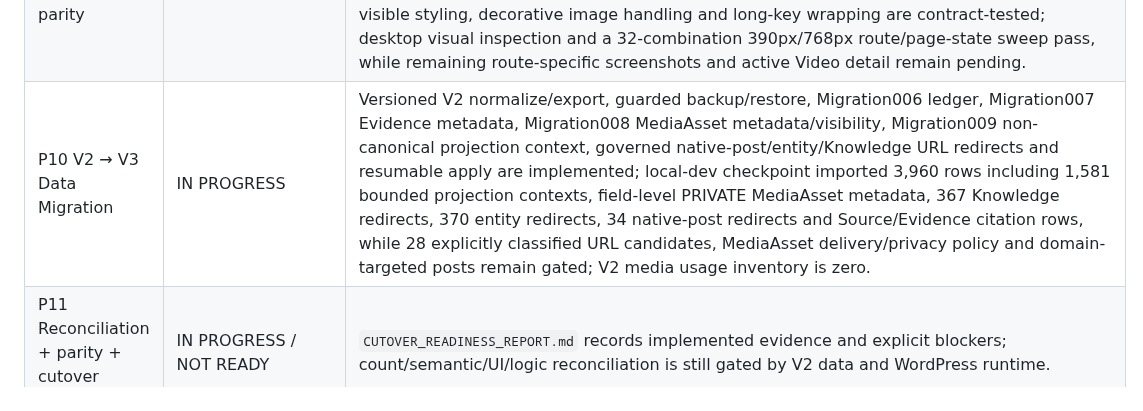
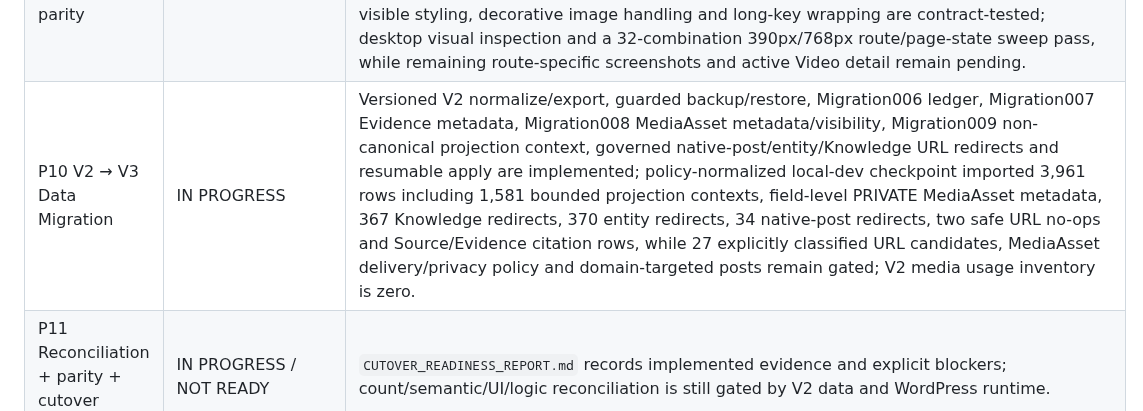
Before and after one commit to danhbabieu/nhkv3, a Markdown page: docs/architecture/V3_MASTER_PLAN.md, the part around the change. GitHub-like rendering.

Commit message:
docs: refresh current readiness evidence

```diff
--- a/docs/architecture/V3_MASTER_PLAN.md
+++ b/docs/architecture/V3_MASTER_PLAN.md
@@ -14,7 +14,7 @@ Status is based on code and test evidence, not commit titles.
 | P7 Knowledge + Source + Evidence + Post Graph | IN PROGRESS | Atomic claims, provenance, persistence, optimistic lifecycle mutations and Post semantic links are implemented; governed Knowledge/Source/Evidence ingest is proven through Controlled Apply, while V2 field-level and public provenance policy remain open. |
 | P8 Admin + MCP operational layer | IN PROGRESS | NHK Admin console now includes semantic/Graph lookup and governed proposal composer with explicit label/id associations; relation mutations, eligibility/Controlled Apply across canonical repositories, semantic read/search APIs, governed `nhk.media.ingest`/`nhk.video.ingest`/`nhk.knowledge.ingest`/`nhk.source.ingest`/`nhk.evidence.ingest` and capability-gated local Streamable HTTP MCP transport are wired; external client/deployment interoperability and runtime QA remain pending. |
 | P9 Frontend/UI parity | IN PROGRESS | Responsive NHK editorial theme now includes HomePageQuery discovery, grouped semantic search, read-only Authority comparison, featured/latest/topics/semantic modules, canonical entity/related, Post Graph-derived related groups, Media gallery and Video archive/detail surfaces with SEO metadata; skip-link/main targets, keyboard-visible menu ARIA state, focus-visible styling, decorative image handling and long-key wrapping are contract-tested; desktop visual inspection and a 32-combination 390px/768px route/page-state sweep pass, while remaining route-specific screenshots and active Video detail remain pending. |
-| P10 V2 → V3 Data Migration | IN PROGRESS | Versioned V2 normalize/export, guarded backup/restore, Migration006 ledger, Migration007 Evidence metadata, Migration008 MediaAsset metadata/visibility, Migration009 non-canonical projection context, governed native-post/entity/Knowledge URL redirects and resumable apply are implemented; local-dev checkpoint imported 3,960 rows including 1,581 bounded projection contexts, field-level PRIVATE MediaAsset metadata, 367 Knowledge redirects, 370 entity redirects, 34 native-post redirects and Source/Evidence citation rows, while 28 explicitly classified URL candidates, MediaAsset delivery/privacy policy and domain-targeted posts remain gated; V2 media usage inventory is zero. |
+| P10 V2 → V3 Data Migration | IN PROGRESS | Versioned V2 normalize/export, guarded backup/restore, Migration006 ledger, Migration007 Evidence metadata, Migration008 MediaAsset metadata/visibility, Migration009 non-canonical projection context, governed native-post/entity/Knowledge URL redirects and resumable apply are implemented; policy-normalized local-dev checkpoint imported 3,961 rows including 1,581 bounded projection contexts, field-level PRIVATE MediaAsset metadata, 367 Knowledge redirects, 370 entity redirects, 34 native-post redirects, two safe URL no-ops and Source/Evidence citation rows, while 27 explicitly classified URL candidates, MediaAsset delivery/privacy policy and domain-targeted posts remain gated; V2 media usage inventory is zero. |
 | P11 Reconciliation + parity + cutover readiness | IN PROGRESS / NOT READY | `CUTOVER_READINESS_REPORT.md` records implemented evidence and explicit blockers; count/semantic/UI/logic reconciliation is still gated by V2 data and WordPress runtime. |
 
 ## Locked direction
```
Also changed, not shown: docs/architecture/CUTOVER_READINESS_REPORT.md (+2 -2 lines).
